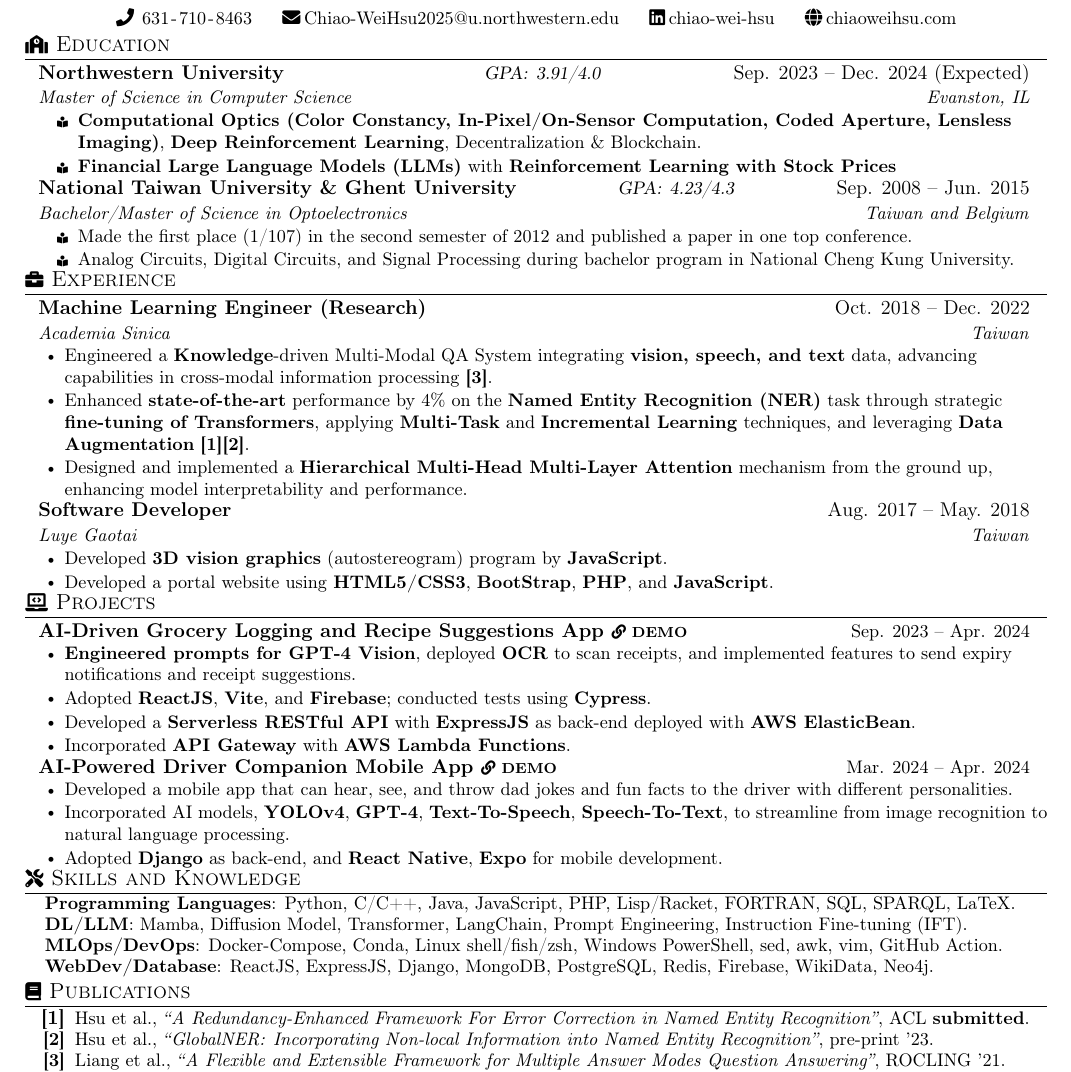
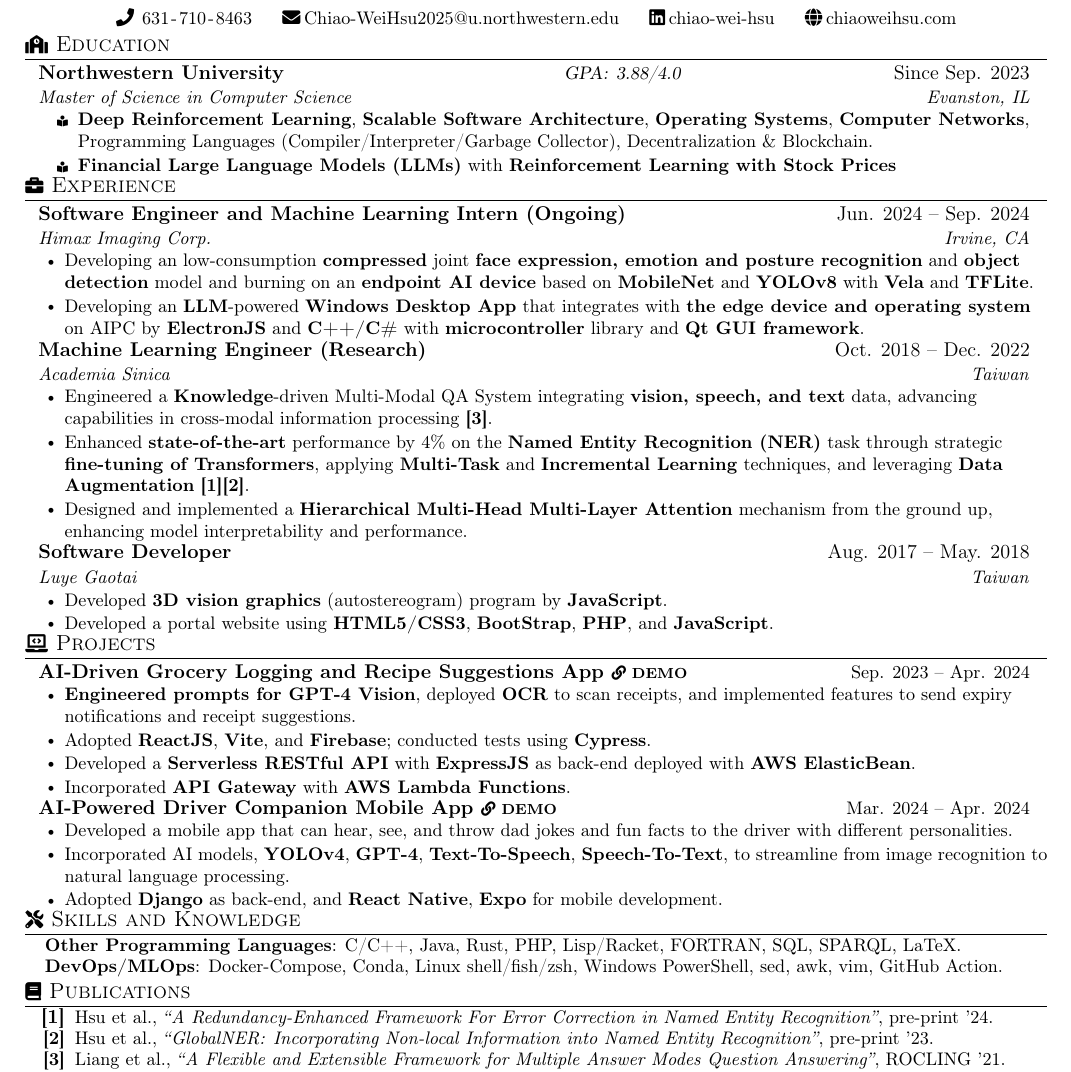
Before and after one commit to ciaochiaociao/Joey-s-Resume, a LaTeX document (main.tex, which reads sections/edu/1-nu.tex, sections/edu/1-nu_courses-swe.tex, sections/exp/6-ml-intern.tex): part of the page, cut so that both start at the same text. Compiled offline with pdfLaTeX.

Commit message:
new resumes for newgrad 2025

```diff
--- a/main.tex
+++ b/main.tex
@@ -35,13 +35,13 @@
     \resumeSubHeadingListStart{}
       \input{sections/edu/1-nu.tex}
       % \input{sections/edu/2-csu.tex}
-      \input{sections/edu/34-ncku-ntu-ghent.tex}
+      % \input{sections/edu/34-ncku-ntu-ghent.tex}
     \resumeSubHeadingListEnd{}
 
   %-----------EXPERIENCE-----------
   \section[Expeirence]{{\small\faBriefcase}~Experience}
     \resumeSubHeadingListStart{}
-      % \input{sections/exp/6-ml-intern.tex}
+      \input{sections/exp/6-ml-intern.tex}
       \input{sections/exp/1-ml.tex}
       \input{sections/exp/2-luye-goatai.tex}
     \resumeSubHeadingListEnd{}
--- a/sections/edu/1-nu.tex
+++ b/sections/edu/1-nu.tex
@@ -1,7 +1,7 @@
-\resumeSubheadingII{Northwestern University}{Sep. 2023~--~Dec. 2024 (Expected)}
-{Master of Science in Computer Science}{Evanston, IL}{GPA\@: 3.91/4.0}
+\resumeSubheadingII{Northwestern University}{Since Sep. 2023}
+{Master of Science in Computer Science}{Evanston, IL}{GPA\@: 3.88/4.0}
 \resumeItemListStart{label=\tiny\faBookReader,leftmargin=2em}
-    % \resumeItem{\input{sections/edu/1-nu_courses.tex}}
-    \resumeItem{\input{sections/edu/1-nu_courses-cv.tex}}
+    \resumeItem{\input{sections/edu/1-nu_courses-swe.tex}}
+    % \resumeItem{\input{sections/edu/1-nu_courses-cv.tex}}
     \resumeItem{\textbf{Financial Large Language Models (LLMs)} with \textbf{Reinforcement Learning with Stock Prices}}
 \resumeItemListEnd{}
--- /dev/null
+++ b/sections/edu/1-nu_courses-swe.tex
@@ -0,0 +1 @@
+\textbf{Deep Reinforcement Learning}, \textbf{Scalable Software Architecture}, \textbf{Operating Systems}, \textbf{Computer Networks}, Programming Languages (Compiler/Interpreter/Garbage Collector), Decentralization \& Blockchain.
--- a/sections/exp/6-ml-intern.tex
+++ b/sections/exp/6-ml-intern.tex
@@ -1,7 +1,7 @@
-\resumeSubheading{Machine Learning Engineer (Expected)}{Jun. 2024~--~Sep. 2024}
-{Himax}{Irvine, CA}
+\resumeSubheading{Software Engineer and Machine Learning Intern (Ongoing)}{Jun. 2024~--~Sep. 2024}
+{Himax Imaging Corp.}{Irvine, CA}
   \resumeItemListStart{}
     % face expression recognition, emotion detection for AI PC.
-    \resumeItem{Develop a \textbf{face expression recognition} and \textbf{emotion detection} model for \textbf{AI} personal computer.}
-    \resumeItem{Adopt a \textbf{machine learning} model based on Deep Learning and \textbf{YOLO} for \textbf{object detection}.}
+    \resumeItem{Developing an low-consumption \textbf{compressed} joint \textbf{face expression, emotion and posture recognition} and \textbf{object detection} model and burning on an \textbf{endpoint AI device} based on \textbf{MobileNet} and \textbf{YOLOv8} with \textbf{Vela} and \textbf{TFLite}.}
+    \resumeItem{Developing an \textbf{LLM}-powered \textbf{Windows Desktop App} that integrates with \textbf{the edge device and operating system} on AIPC by \textbf{ElectronJS} and \textbf{C++/C\#} with \textbf{microcontroller} library and \textbf{Qt GUI framework}.}
   \resumeItemListEnd{}
--- a/sections/pub.tex
+++ b/sections/pub.tex
@@ -1,5 +1,5 @@
 \arabicListStart{}
-  \simpleItem{Hsu et al., \textit{``\href{https://openreview.net/pdf?id=2jFWhxJE5pQ}{A Redundancy-Enhanced Framework For Error Correction in Named Entity Recognition}''}, ACL \textbf{submitted}.}\label{pub:recovery}
+  \simpleItem{Hsu et al., \textit{``\href{https://openreview.net/pdf?id=2jFWhxJE5pQ}{A Redundancy-Enhanced Framework For Error Correction in Named Entity Recognition}''}, pre-print '24.}\label{pub:recovery}
   \simpleItem{Hsu et al., \textit{``\href{https://arxiv.org/ftp/arxiv/papers/2303/2303.02915.pdf}{GlobalNER\@: Incorporating Non-local Information into Named Entity Recognition}''}, pre-print '23.}\label{pub:globalner}
   \simpleItem{Liang et al., \textit{``\href{https://aclanthology.org/2021.rocling-1.5.pdf}{A Flexible and Extensible Framework for Multiple Answer Modes Question Answering}''}, ROCLING '21.}\label{pub:qa}
   % \simpleItem{Hsu et al., \textit{``An Autostereoscopic Display Structure Based on Diffractive Optical Elements and Tunable Refractive Elements'',} SID '14}\label{pub:sid}
--- a/sections/skills.tex
+++ b/sections/skills.tex
@@ -1,6 +1,6 @@
 \simpleListStart{}
-  \titledItem{Programming Languages}{Python, C/C++, Java, JavaScript, PHP, Lisp/Racket, FORTRAN, SQL, SPARQL, LaTeX.}
-  \titledItem{DL/LLM}{Mamba, Diffusion Model, Transformer, LangChain, Prompt Engineering, Instruction Fine-tuning (IFT).}
-  \titledItem{MLOps/DevOps}{Docker-Compose, Conda, Linux shell/fish/zsh, Windows PowerShell, sed, awk, vim, GitHub Action.}
-  \titledItem{WebDev/Database}{ReactJS, ExpressJS, Django, MongoDB, PostgreSQL, Redis, Firebase, WikiData, Neo4j.} %2NM, 3NM.
+  \titledItem{Other Programming Languages}{C/C++, Java, Rust, PHP, Lisp/Racket, FORTRAN, SQL, SPARQL, LaTeX.}
+  % \titledItem{DL/LLM}{Mamba, Diffusion Model, Prompt Engineering, Instruction Fine-tuning (IFT).}
+  \titledItem{DevOps/MLOps}{Docker-Compose, Conda, Linux shell/fish/zsh, Windows PowerShell, sed, awk, vim, GitHub Action.}
+  % \titledItem{WebDev/Database}{ReactJS, ExpressJS, Django, MongoDB, PostgreSQL, Redis, Firebase, WikiData, Neo4j.} %2NM, 3NM.
 \simpleListEnd{}
```
Also changed, not shown: sections/edu/1-nu_courses-cv-hardware.tex (+1 -1 lines), sections/edu/1-nu_courses.tex (deleted, +0 -1 lines), sections/edu/1-nu_for_himax.tex (+1 -1 lines), Chiao-Wei_Hsu_resume_hardware.pdf (added), Chiao-Wei_Hsu_resume_swe.pdf (added), main.pdf (added), 1 other file.
